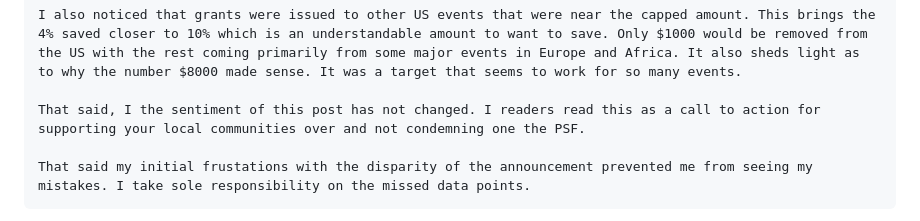
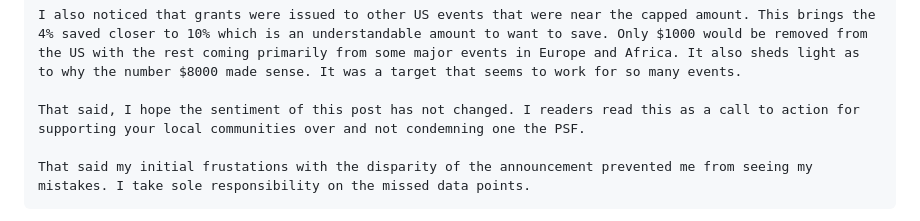
Before and after one commit to kjaymiller/kjaymiller.com, a Markdown page: content/about-the-psfs-cuts-to-grants.md, the part around the change. GitHub-like rendering.

Commit message:
fix typo

```diff
--- a/content/about-the-psfs-cuts-to-grants.md
+++ b/content/about-the-psfs-cuts-to-grants.md
@@ -12,7 +12,7 @@ description: Here are my thoughts on the the PSF's decision to pause funding som
 
     I also noticed that grants were issued to other US events that were near the capped amount. This brings the 4% saved closer to 10% which is an understandable amount to want to save. Only $1000 would be removed from the US with the rest coming primarily from some major events in Europe and Africa. It also sheds light as to why the number $8000 made sense. It was a target that seems to work for so many events.
 
-    That said, I the sentiment of this post has not changed. I readers read this as a call to action for supporting your local communities over and not condemning one the PSF.
+    That said, I hope the sentiment of this post has not changed. I readers read this as a call to action for supporting your local communities over and not condemning one the PSF.
 
     That said my initial frustations with the disparity of the announcement prevented me from seeing my mistakes. I take sole responsibility on the missed data points.
 
```
